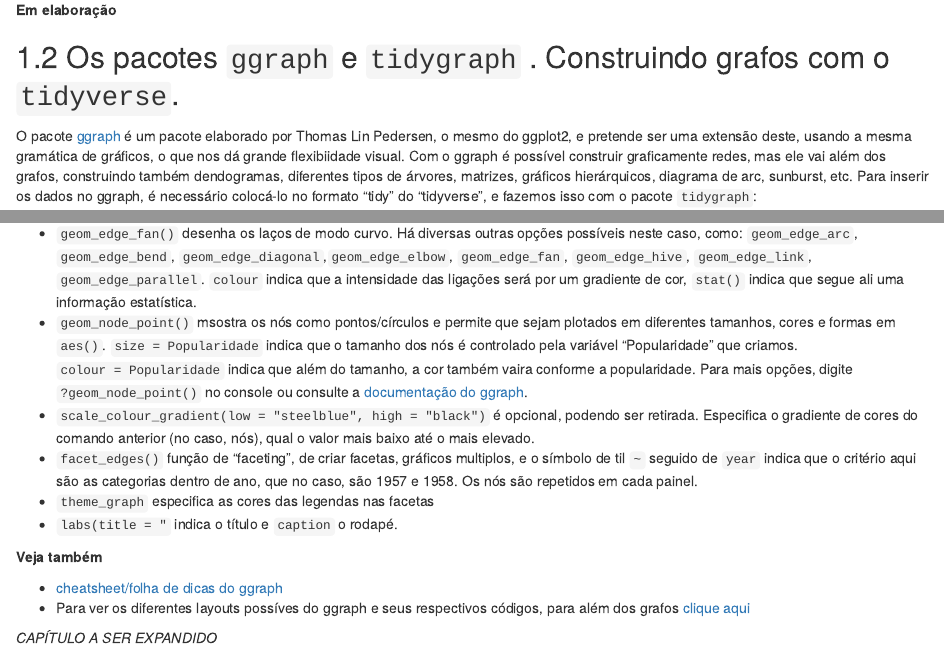
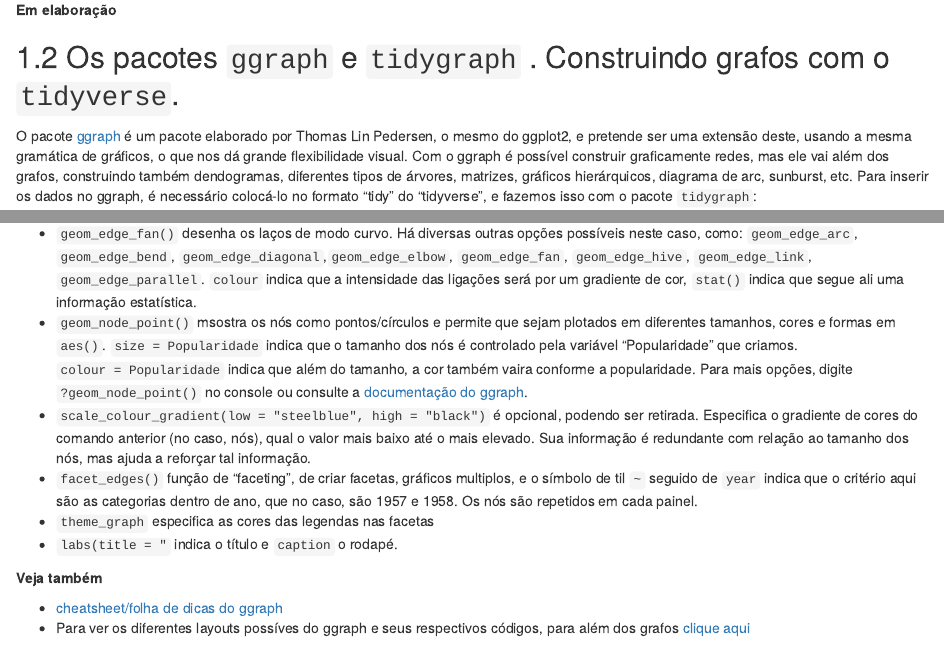
Before and after one commit to SoaresAlisson/analisetextual, an R Markdown document (redes.Rmd): the page in a window 1100 px wide, from 3880 px down, and a second part further down, joined at a grey line. Rendered offline with R 4.5, knitr and Pandoc, with nearby package versions; drawn as R Markdown's standard HTML page in place of the format the file asks for; code that draws random numbers runs with fixed seeds of ours.

Commit message:
Add redes ggraph e tidygraph2

```diff
--- a/redes.Rmd
+++ b/redes.Rmd
@@ -129,7 +129,7 @@ __Em elaboração__
 
 ## Os pacotes `ggraph` e `tidygraph` . Construindo grafos com o `tidyverse`.
 
-O pacote [ggraph](https://ggraph.data-imaginist.com/) é um pacote elaborado por Thomas Lin Pedersen, o mesmo do ggplot2, e pretende ser uma extensão deste, usando a mesma gramática de gráficos, o que nos dá grande flexibiidade visual. Com o ggraph é possível construir graficamente redes, mas ele vai além dos grafos, construindo também dendogramas, diferentes tipos de árvores, matrizes, gráficos hierárquicos, diagrama de arc, sunburst, etc.
+O pacote [ggraph](https://ggraph.data-imaginist.com/) é um pacote elaborado por Thomas Lin Pedersen, o mesmo do ggplot2, e pretende ser uma extensão deste, usando a mesma gramática de gráficos, o que nos dá grande flexibilidade visual. Com o ggraph é possível construir graficamente redes, mas ele vai além dos grafos, construindo também dendogramas, diferentes tipos de árvores, matrizes, gráficos hierárquicos, diagrama de arc, sunburst, etc.
 Para inserir os dados no ggraph, é necessário colocá-lo no formato "tidy" do "tidyverse", e fazemos isso com o pacote `tidygraph`:
 
 Para instalar, usamos os comandos:
@@ -208,7 +209,7 @@ ggraph(grafo, layout = 'kk') +
 `colour` indica que a intensidade das ligações será por um gradiente de cor,
 `stat()` indica que segue ali uma informação estatística.
 - `geom_node_point()` msostra os nós como pontos/círculos e permite que sejam plotados em diferentes tamanhos, cores e formas em `aes()`. `size = Popularidade` indica que o tamanho dos nós é controlado pela variável "Popularidade" que criamos. `colour = Popularidade` indica que além do tamanho, a cor também vaira conforme a popularidade. Para mais opções, digite `?geom_node_point()` no console ou consulte a [documentação do ggraph](https://cran.r-project.org/web/packages/ggraph/ggraph.pdf).
-- `scale_colour_gradient(low = "steelblue", high = "black")` é opcional, podendo ser retirada. Especifica o gradiente de cores do comando anterior (no caso, nós), qual o valor mais baixo até o mais elevado.
+- `scale_colour_gradient(low = "steelblue", high = "black")` é opcional, podendo ser retirada. Especifica o gradiente de cores do comando anterior (no caso, nós), qual o valor mais baixo até o mais elevado. Sua informação é redundante com relação ao tamanho dos nós, mas ajuda a reforçar tal informação.
 - `facet_edges()`  função de "faceting", de criar facetas, gráficos multiplos, e o símbolo de til `~` seguido de `year` indica que o critério aqui são as categorias dentro de ano, que no caso, são 1957 e 1958. Os nós são repetidos em cada painel.
 <!-- Create small multiples based on edge attributes. Nodes are repeated in every panel.  -->
 <!-- `facet_graph` Create a grid of small multiples by node and/or edge attribute -->
```
Also changed, not shown: docs/search_index.json, redes.Rmd (3 more changed lines), 1 other file.
